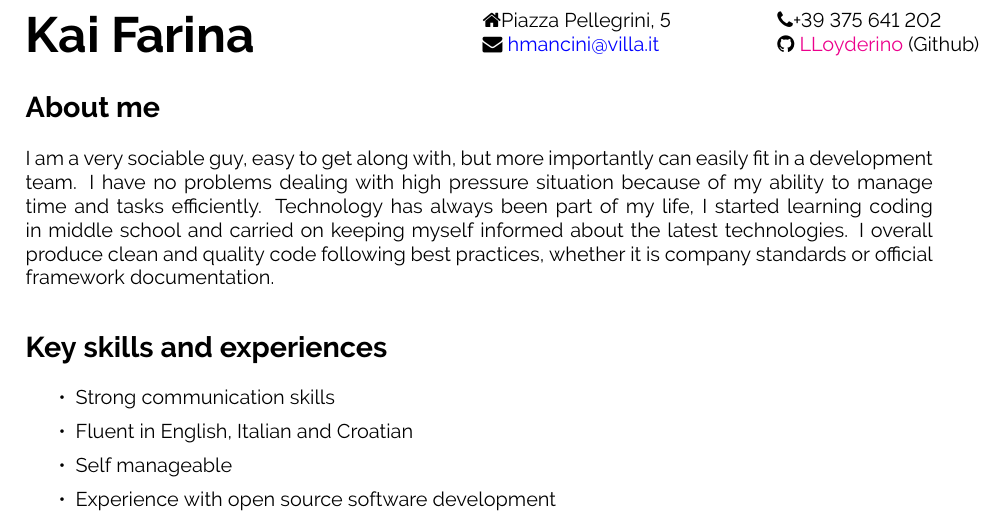
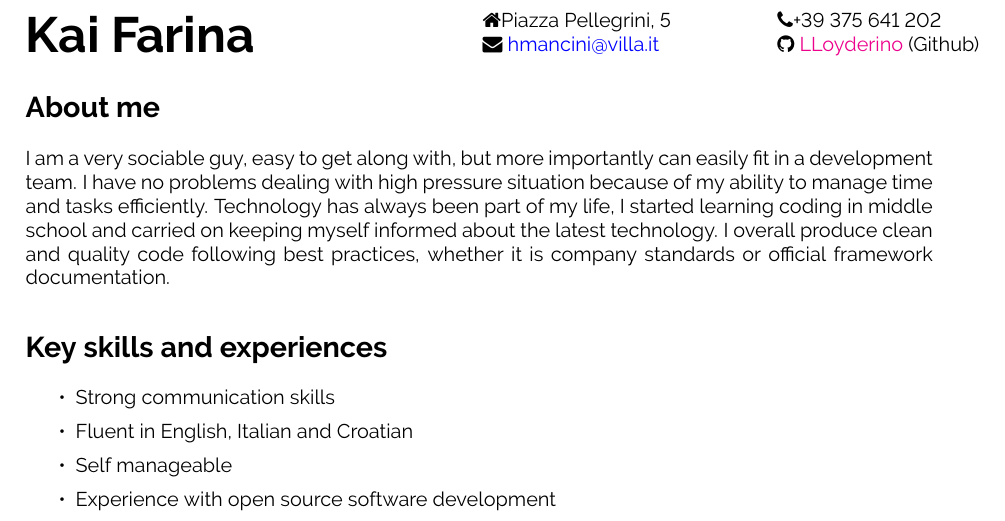
Before and after one commit to LLoyderino/Curriculum-Vitae, a LaTeX CV (main.tex, which reads sections/about_me.tex): part of page 1 of 3, cut so that both start at the same text. Compiled offline with pdfLaTeX.

Commit message:
fixed typo

```diff
--- a/sections/about_me.tex
+++ b/sections/about_me.tex
@@ -1,5 +1,5 @@
 \section*{About me}
 I am a very sociable guy, easy to get along with, but more importantly can easily fit in a development team.
 I have no problems dealing with high pressure situation because of my ability to manage time and tasks efficiently.
-Technology has always been part of my life, I started learning coding in middle school and carried on keeping myself informed about the latest technologies.
+Technology has always been part of my life, I started learning coding in middle school and carried on keeping myself informed about the latest technology.
 I overall produce clean and quality code following best practices, whether it is company standards or official framework documentation.
```
